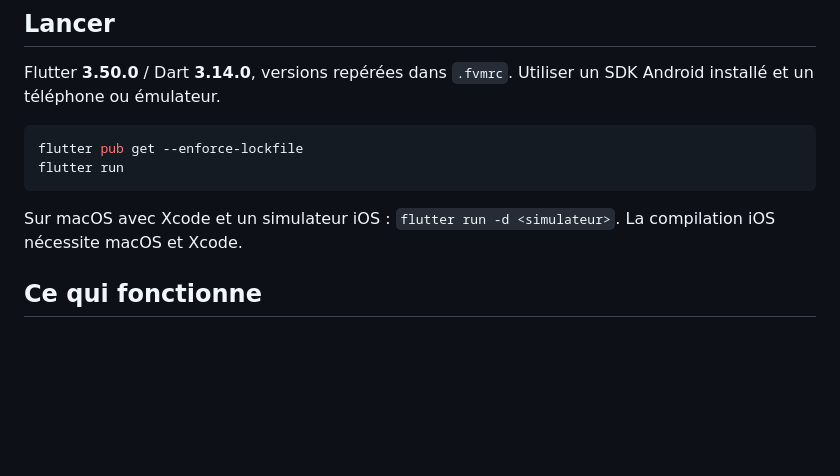
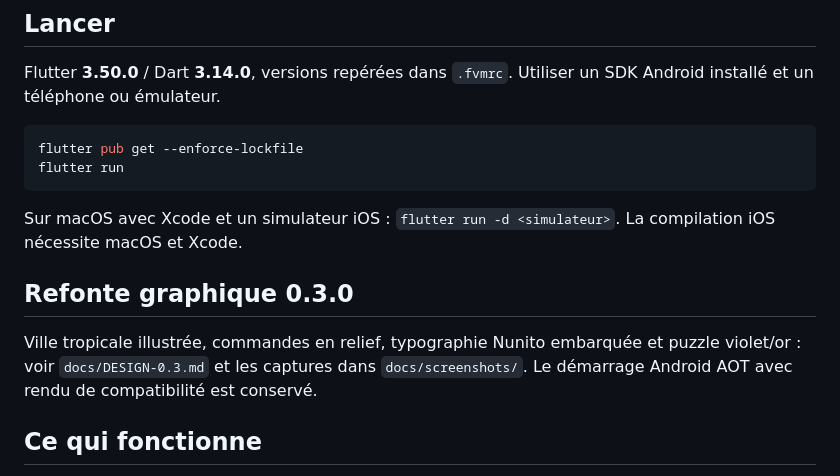
Before and after one commit to mrgohou/boursefacile-game, a Markdown page: README.md, the part around the change. Drawn GitHub-style; blank space fills up the shorter version.

Commit message:
design: introduce tropical city art and playful mobile game UI

````diff
--- a/README.md
+++ b/README.md
@@ -12,6 +12,10 @@ flutter run
 ```
 
 Sur macOS avec Xcode et un simulateur iOS : `flutter run -d <simulateur>`. La compilation iOS nécessite macOS et Xcode.
+
+## Refonte graphique 0.3.0
+
+Ville tropicale illustrée, commandes en relief, typographie Nunito embarquée et puzzle violet/or : voir `docs/DESIGN-0.3.md` et les captures dans `docs/screenshots/`. Le démarrage Android AOT avec rendu de compatibilité est conservé.
 
 ## Ce qui fonctionne
 
````
Also changed, not shown: docs/DESIGN-0.3.md (added, +24 -0 lines), docs/screenshots/puzzle.png, 15 other files.
